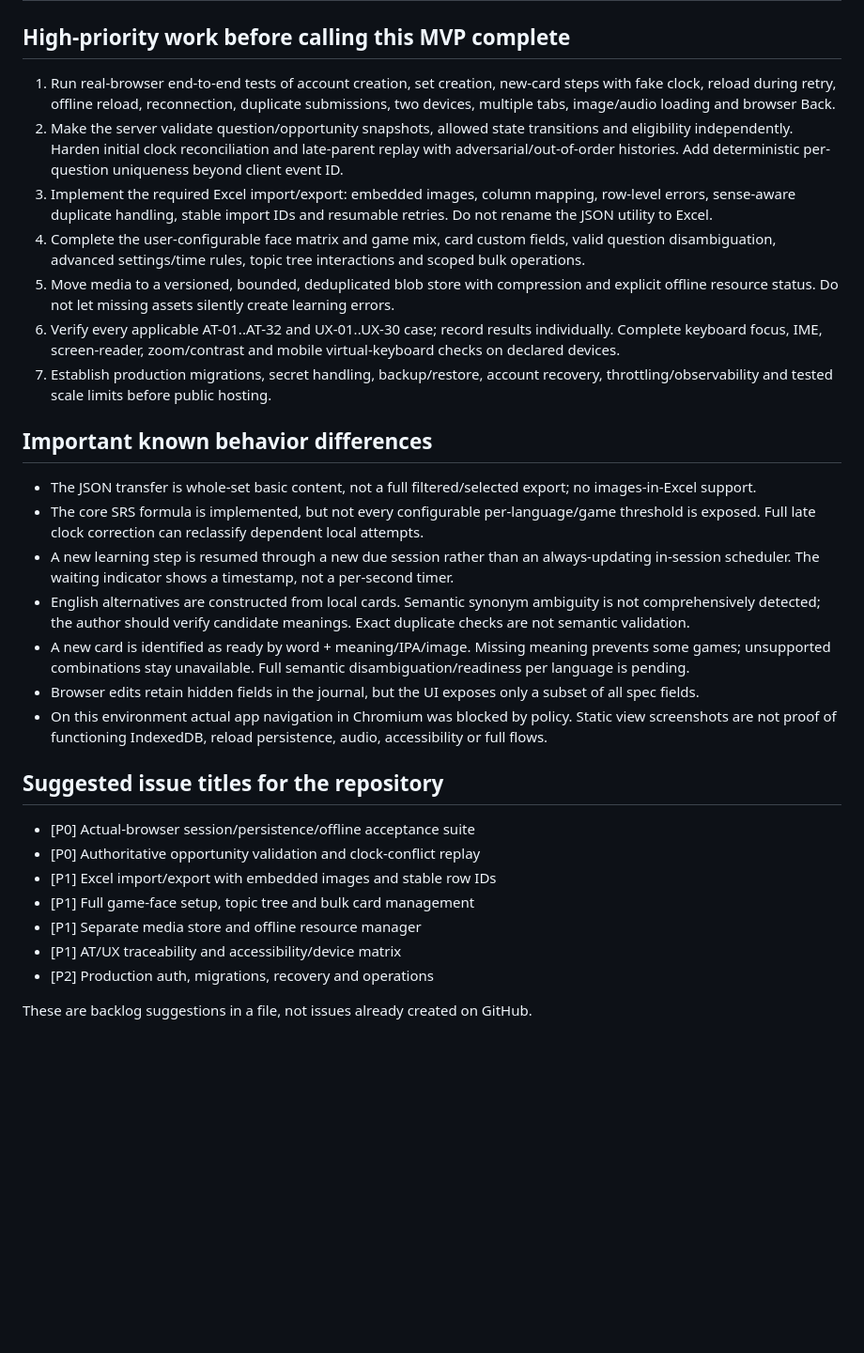
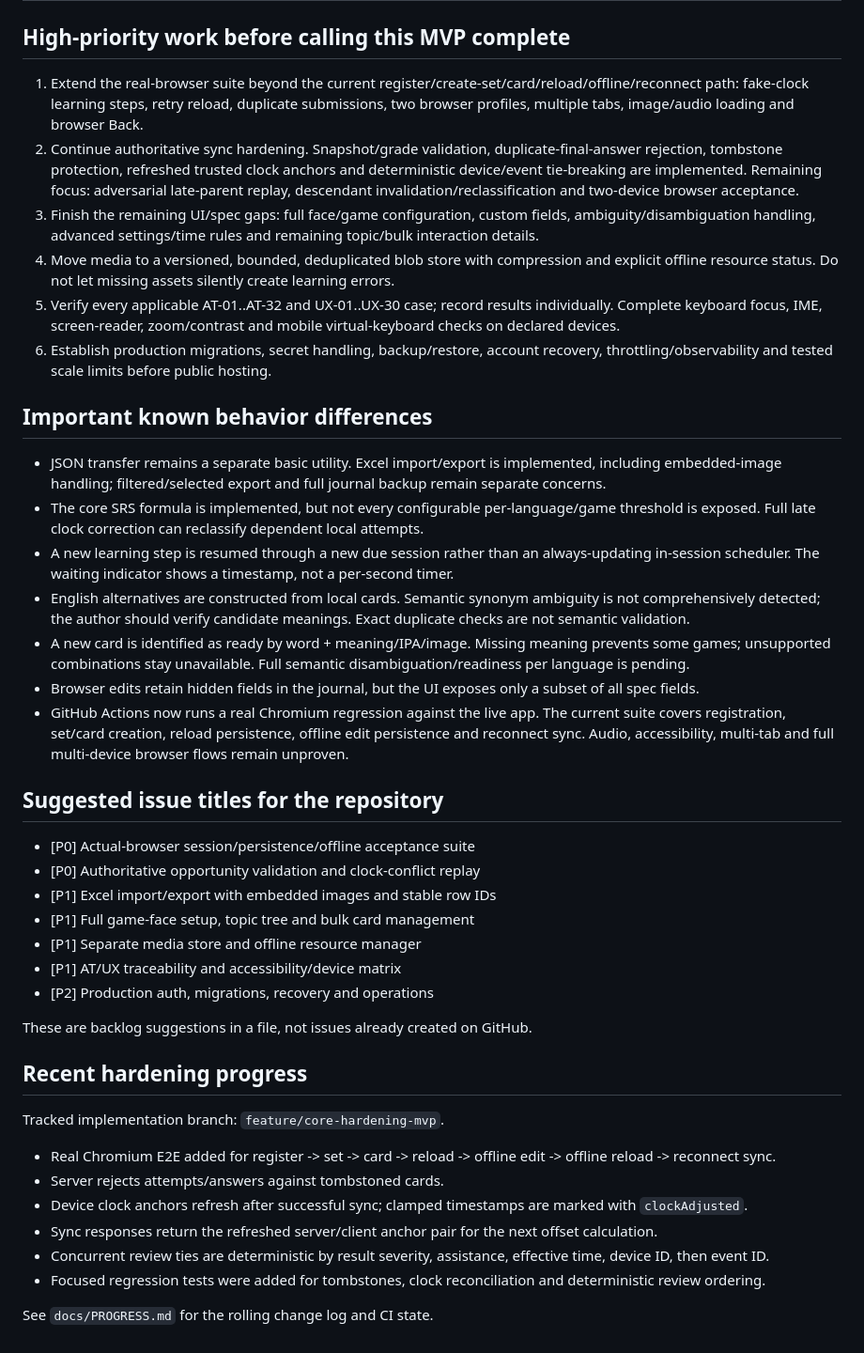
Before and after one commit to eddyvn98/vocalearn, a Markdown page: docs/STATUS.md, the part around the change. Shown at 94% size. GitHub-like rendering; blank space fills up the shorter version.

Commit message:
docs: refresh implementation status

```diff
--- a/docs/STATUS.md
+++ b/docs/STATUS.md
@@ -27,23 +27,22 @@ Status meanings:
 
 ## High-priority work before calling this MVP complete
 
-1. Run real-browser end-to-end tests of account creation, set creation, new-card steps with fake clock, reload during retry, offline reload, reconnection, duplicate submissions, two devices, multiple tabs, image/audio loading and browser Back.
-2. Make the server validate question/opportunity snapshots, allowed state transitions and eligibility independently. Harden initial clock reconciliation and late-parent replay with adversarial/out-of-order histories. Add deterministic per-question uniqueness beyond client event ID.
-3. Implement the required Excel import/export: embedded images, column mapping, row-level errors, sense-aware duplicate handling, stable import IDs and resumable retries. Do not rename the JSON utility to Excel.
-4. Complete the user-configurable face matrix and game mix, card custom fields, valid question disambiguation, advanced settings/time rules, topic tree interactions and scoped bulk operations.
-5. Move media to a versioned, bounded, deduplicated blob store with compression and explicit offline resource status. Do not let missing assets silently create learning errors.
-6. Verify every applicable AT-01..AT-32 and UX-01..UX-30 case; record results individually. Complete keyboard focus, IME, screen-reader, zoom/contrast and mobile virtual-keyboard checks on declared devices.
-7. Establish production migrations, secret handling, backup/restore, account recovery, throttling/observability and tested scale limits before public hosting.
+1. Extend the real-browser suite beyond the current register/create-set/card/reload/offline/reconnect path: fake-clock learning steps, retry reload, duplicate submissions, two browser profiles, multiple tabs, image/audio loading and browser Back.
+2. Continue authoritative sync hardening. Snapshot/grade validation, duplicate-final-answer rejection, tombstone protection, refreshed trusted clock anchors and deterministic device/event tie-breaking are implemented. Remaining focus: adversarial late-parent replay, descendant invalidation/reclassification and two-device browser acceptance.
+3. Finish the remaining UI/spec gaps: full face/game configuration, custom fields, ambiguity/disambiguation handling, advanced settings/time rules and remaining topic/bulk interaction details.
+4. Move media to a versioned, bounded, deduplicated blob store with compression and explicit offline resource status. Do not let missing assets silently create learning errors.
+5. Verify every applicable AT-01..AT-32 and UX-01..UX-30 case; record results individually. Complete keyboard focus, IME, screen-reader, zoom/contrast and mobile virtual-keyboard checks on declared devices.
+6. Establish production migrations, secret handling, backup/restore, account recovery, throttling/observability and tested scale limits before public hosting.
 
 ## Important known behavior differences
 
-- The JSON transfer is whole-set basic content, not a full filtered/selected export; no images-in-Excel support.
+- JSON transfer remains a separate basic utility. Excel import/export is implemented, including embedded-image handling; filtered/selected export and full journal backup remain separate concerns.
 - The core SRS formula is implemented, but not every configurable per-language/game threshold is exposed. Full late clock correction can reclassify dependent local attempts.
 - A new learning step is resumed through a new due session rather than an always-updating in-session scheduler. The waiting indicator shows a timestamp, not a per-second timer.
 - English alternatives are constructed from local cards. Semantic synonym ambiguity is not comprehensively detected; the author should verify candidate meanings. Exact duplicate checks are not semantic validation.
 - A new card is identified as ready by word + meaning/IPA/image. Missing meaning prevents some games; unsupported combinations stay unavailable. Full semantic disambiguation/readiness per language is pending.
 - Browser edits retain hidden fields in the journal, but the UI exposes only a subset of all spec fields.
-- On this environment actual app navigation in Chromium was blocked by policy. Static view screenshots are not proof of functioning IndexedDB, reload persistence, audio, accessibility or full flows.
+- GitHub Actions now runs a real Chromium regression against the live app. The current suite covers registration, set/card creation, reload persistence, offline edit persistence and reconnect sync. Audio, accessibility, multi-tab and full multi-device browser flows remain unproven.
 
 ## Suggested issue titles for the repository
 
@@ -56,3 +55,17 @@ Status meanings:
 - [P2] Production auth, migrations, recovery and operations
 
 These are backlog suggestions in a file, not issues already created on GitHub.
+
+
+## Recent hardening progress
+
+Tracked implementation branch: `feature/core-hardening-mvp`.
+
+- Real Chromium E2E added for register -> set -> card -> reload -> offline edit -> offline reload -> reconnect sync.
+- Server rejects attempts/answers against tombstoned cards.
+- Device clock anchors refresh after successful sync; clamped timestamps are marked with `clockAdjusted`.
+- Sync responses return the refreshed server/client anchor pair for the next offset calculation.
+- Concurrent review ties are deterministic by result severity, assistance, effective time, device ID, then event ID.
+- Focused regression tests were added for tombstones, clock reconciliation and deterministic review ordering.
+
+See `docs/PROGRESS.md` for the rolling change log and CI state.
```
